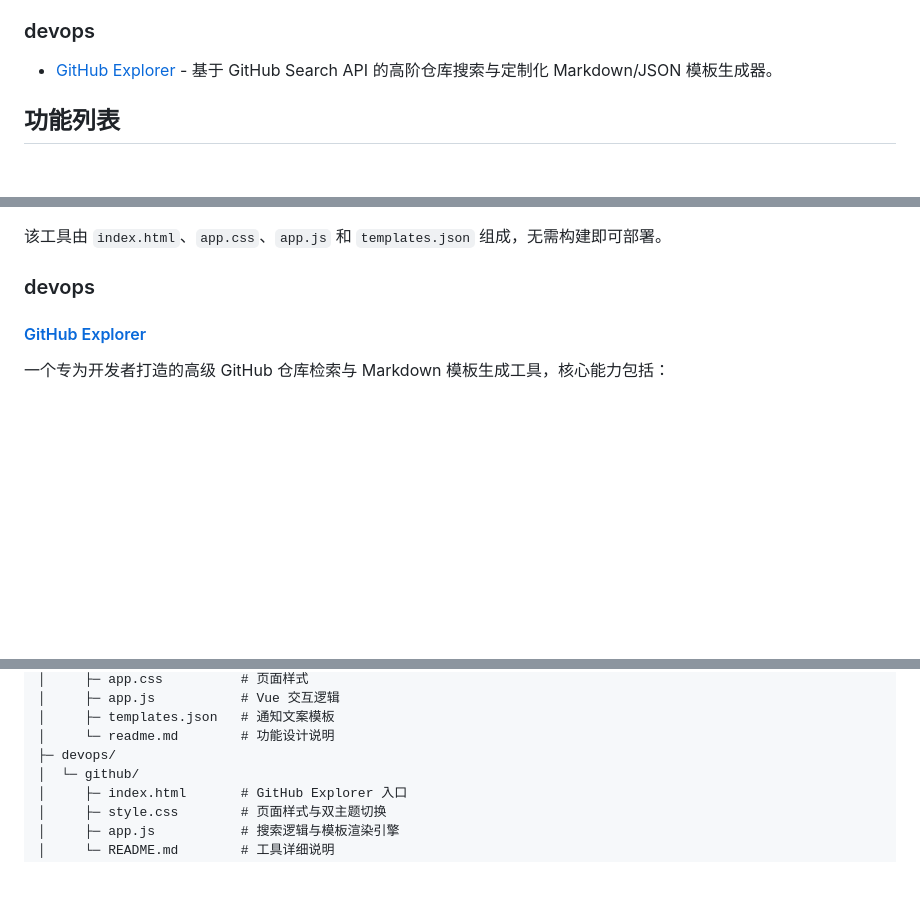
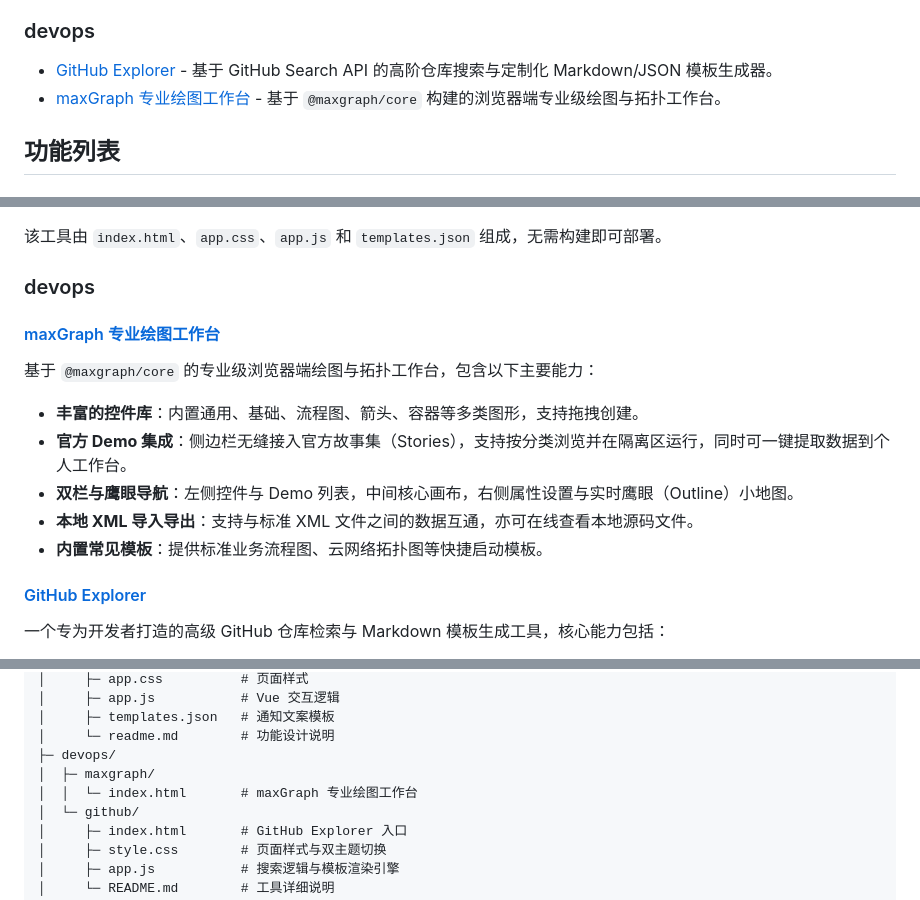
Before and after one commit to xy2401/tool, a Markdown page: README.md, 3 parts joined by grey strips. GitHub-like rendering; blank space fills up the shorter version.

```diff
--- a/README.md
+++ b/README.md
@@ -26,6 +26,7 @@
 ### devops
 
 - [GitHub Explorer](./devops/github/) - 基于 GitHub Search API 的高阶仓库搜索与定制化 Markdown/JSON 模板生成器。
+- [maxGraph 专业绘图工作台](./devops/maxgraph/) - 基于 `@maxgraph/core` 构建的浏览器端专业级绘图与拓扑工作台。
 
 ## 功能列表
 
@@ -131,6 +132,16 @@ Sep 21, 2019 , 提供 JavaScript、HTML 和 CSS 三个编辑区域，可以加
 
 ### devops
 
+#### [maxGraph 专业绘图工作台](./devops/maxgraph/)
+
+基于 `@maxgraph/core` 的专业级浏览器端绘图与拓扑工作台，包含以下主要能力：
+
+- **丰富的控件库**：内置通用、基础、流程图、箭头、容器等多类图形，支持拖拽创建。
+- **官方 Demo 集成**：侧边栏无缝接入官方故事集（Stories），支持按分类浏览并在隔离区运行，同时可一键提取数据到个人工作台。
+- **双栏与鹰眼导航**：左侧控件与 Demo 列表，中间核心画布，右侧属性设置与实时鹰眼（Outline）小地图。
+- **本地 XML 导入导出**：支持与标准 XML 文件之间的数据互通，亦可在线查看本地源码文件。
+- **内置常见模板**：提供标准业务流程图、云网络拓扑图等快捷启动模板。
+
 #### [GitHub Explorer](./devops/github/)
 
 一个专为开发者打造的高级 GitHub 仓库检索与 Markdown 模板生成工具，核心能力包括：
@@ -181,6 +192,8 @@ tool/
 │     ├─ templates.json   # 通知文案模板
 │     └─ readme.md        # 功能设计说明
 ├─ devops/
+│  ├─ maxgraph/
+│  │  └─ index.html       # maxGraph 专业绘图工作台
 │  └─ github/
 │     ├─ index.html       # GitHub Explorer 入口
 │     ├─ style.css        # 页面样式与双主题切换
```
Also changed, not shown: other parts of README.md (+1 -0 lines).
